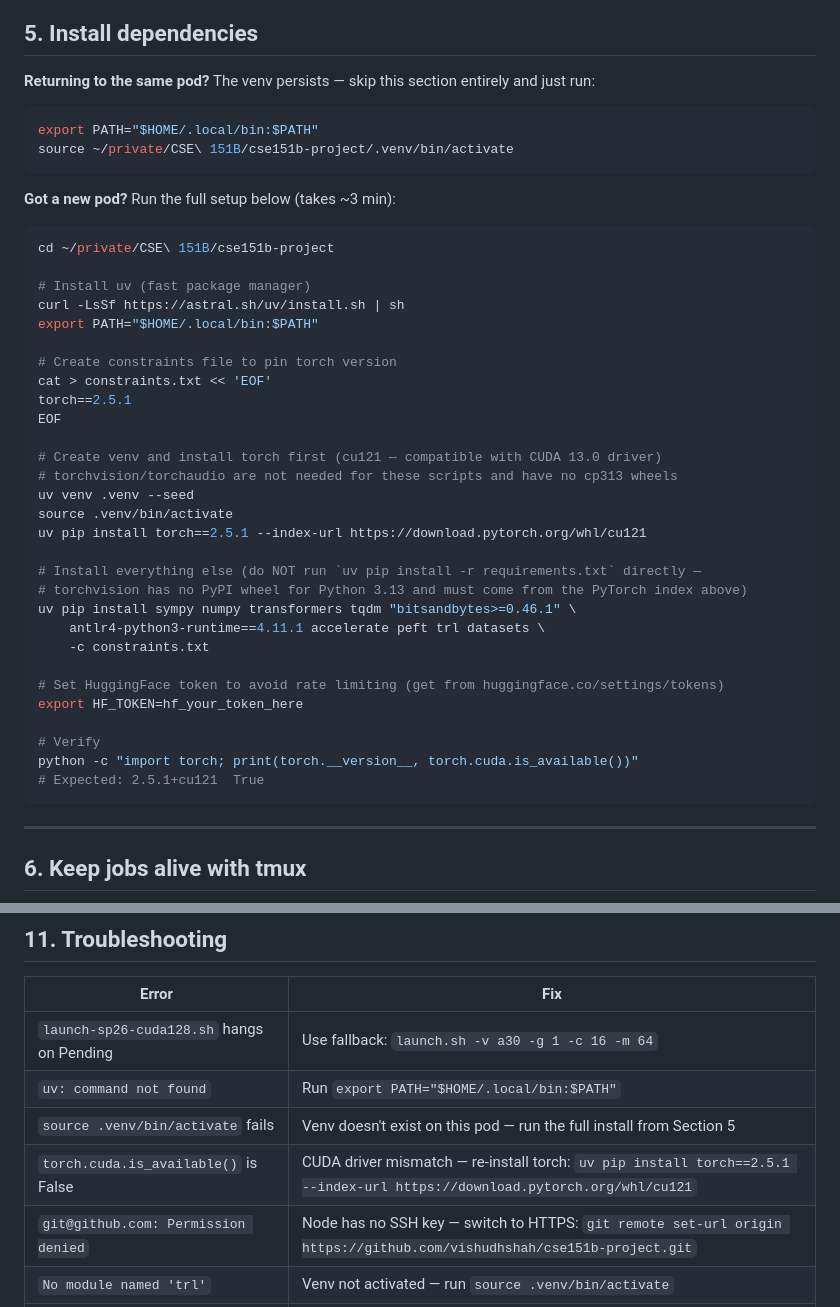
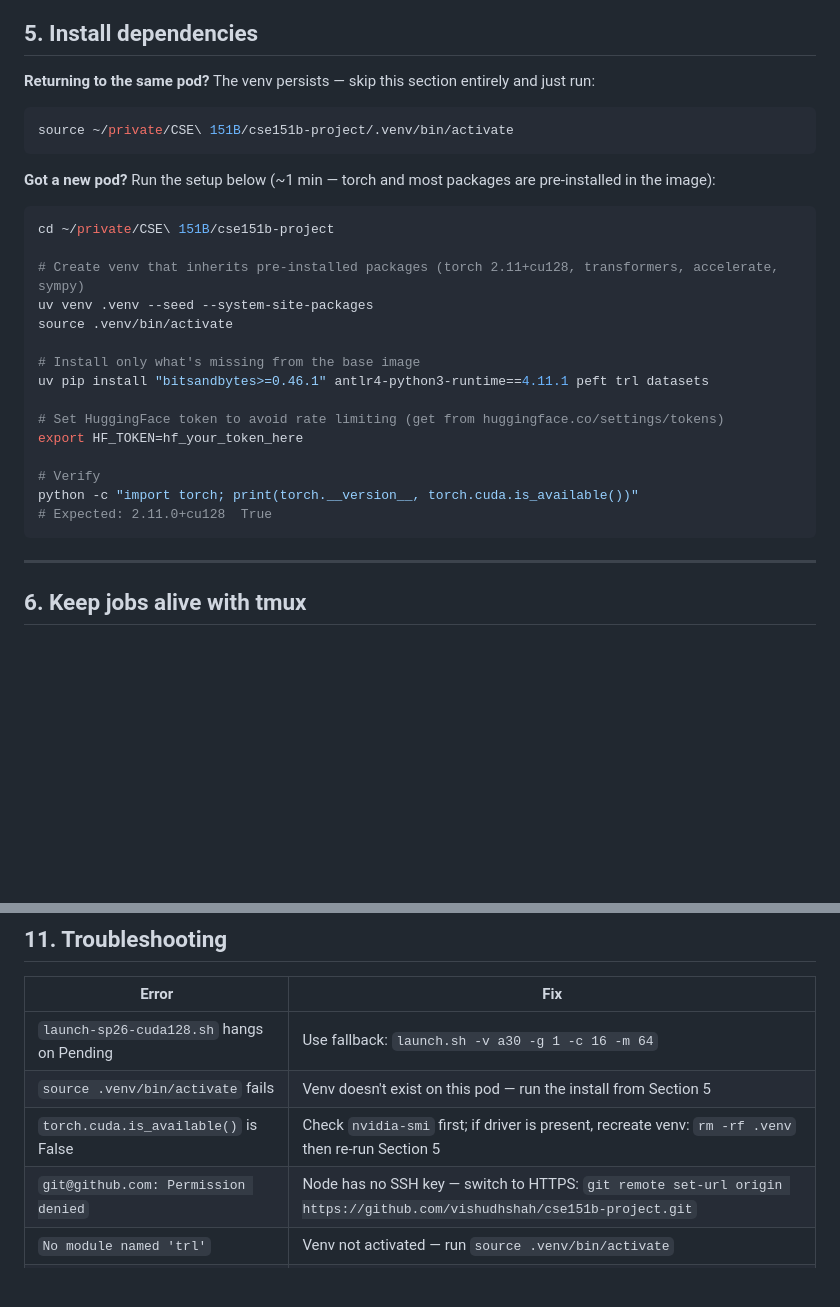
Before and after one commit to vishudhshah/cse151b-project, a Markdown page: DATAHUB_GUIDE.md, 2 parts joined by grey strips. Rendered like a GitHub page; blank space fills up the shorter version.

Commit message:
Simplify DATAHUB_GUIDE setup: use pre-installed image packages
uv, torch (2.11+cu128), transformers, accelerate, and sympy are all
pre-installed in the course image — only bitsandbytes, peft, trl,
datasets, and antlr4 need installing. Venv now uses --system-site-packages
to inherit the image packages; setup time drops from ~3 min to ~1 min.

````diff
--- a/DATAHUB_GUIDE.md
+++ b/DATAHUB_GUIDE.md
@@ -117,42 +117,27 @@ The first `git push` will prompt for your GitHub username and a personal access
 **Returning to the same pod?** The venv persists — skip this section entirely and just run:
 
 ```bash
-export PATH="$HOME/.local/bin:$PATH"
 source ~/private/CSE\ 151B/cse151b-project/.venv/bin/activate
 ```
 
-**Got a new pod?** Run the full setup below (takes ~3 min):
+**Got a new pod?** Run the setup below (~1 min — torch and most packages are pre-installed in the image):
 
 ```bash
 cd ~/private/CSE\ 151B/cse151b-project
 
-# Install uv (fast package manager)
-curl -LsSf https://astral.sh/uv/install.sh | sh
-export PATH="$HOME/.local/bin:$PATH"
+# Create venv that inherits pre-installed packages (torch 2.11+cu128, transformers, accelerate, sympy)
+uv venv .venv --seed --system-site-packages
+source .venv/bin/activate
 
-# Create constraints file to pin torch version
-cat > constraints.txt << 'EOF'
-torch==2.5.1
-EOF
-
-# Create venv and install torch first (cu121 — compatible with CUDA 13.0 driver)
-# torchvision/torchaudio are not needed for these scripts and have no cp313 wheels
-uv venv .venv --seed
-source .venv/bin/activate
-uv pip install torch==2.5.1 --index-url https://download.pytorch.org/whl/cu121
-
-# Install everything else (do NOT run `uv pip install -r requirements.txt` directly —
-# torchvision has no PyPI wheel for Python 3.13 and must come from the PyTorch index above)
-uv pip install sympy numpy transformers tqdm "bitsandbytes>=0.46.1" \
-    antlr4-python3-runtime==4.11.1 accelerate peft trl datasets \
-    -c constraints.txt
+# Install only what's missing from the base image
+uv pip install "bitsandbytes>=0.46.1" antlr4-python3-runtime==4.11.1 peft trl datasets
 
 # Set HuggingFace token to avoid rate limiting (get from huggingface.co/settings/tokens)
 export HF_TOKEN=hf_your_token_here
 
 # Verify
 python -c "import torch; print(torch.__version__, torch.cuda.is_available())"
-# Expected: 2.5.1+cu121  True
+# Expected: 2.11.0+cu128  True
 ```
 
 ---
@@ -320,9 +305,8 @@ python model3_finetune_train.py --epochs 3 \
 | Error | Fix |
 |-------|-----|
 | `launch-sp26-cuda128.sh` hangs on Pending | Use fallback: `launch.sh -v a30 -g 1 -c 16 -m 64` |
-| `uv: command not found` | Run `export PATH="$HOME/.local/bin:$PATH"` |
-| `source .venv/bin/activate` fails | Venv doesn't exist on this pod — run the full install from Section 5 |
-| `torch.cuda.is_available()` is False | CUDA driver mismatch — re-install torch: `uv pip install torch==2.5.1 --index-url https://download.pytorch.org/whl/cu121` |
+| `source .venv/bin/activate` fails | Venv doesn't exist on this pod — run the install from Section 5 |
+| `torch.cuda.is_available()` is False | Check `nvidia-smi` first; if driver is present, recreate venv: `rm -rf .venv` then re-run Section 5 |
 | `git@github.com: Permission denied` | Node has no SSH key — switch to HTTPS: `git remote set-url origin https://github.com/vishudhshah/cse151b-project.git` |
 | `No module named 'trl'` | Venv not activated — run `source .venv/bin/activate` |
 | `FileNotFoundError: results/...` | `results/` directory missing — run `mkdir -p results logs checkpoints/model3_qlora` |
````
